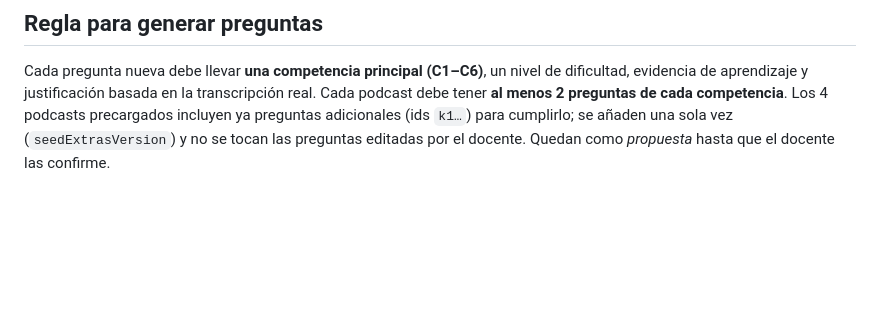
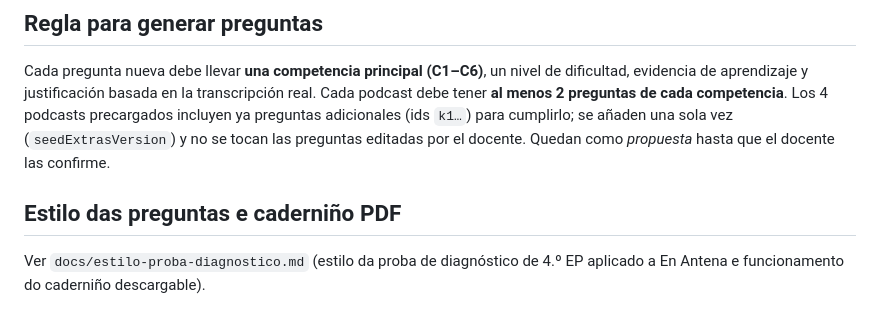
Before and after one commit to oscargf1982/radioforte, a Markdown page: docs/competencias.md, the part around the change. Drawn GitHub-style; blank space fills up the shorter version.

Commit message:
Docs: link style guide
Co-Authored-By: Claude Sonnet 5.5 <noreply@anthropic.com>
Claude-Session: https://claude.ai/code/session_011gUZNSADgCHSFYKowNcPiT

```diff
--- a/docs/competencias.md
+++ b/docs/competencias.md
@@ -49,3 +49,6 @@ JSPDF_PATH=/ruta/node_modules/jspdf JSDOM_PATH=/ruta/node_modules/jsdom node tes
 
 ## Regla para generar preguntas
 Cada pregunta nueva debe llevar **una competencia principal (C1–C6)**, un nivel de dificultad, evidencia de aprendizaje y justificación basada en la transcripción real. Cada podcast debe tener **al menos 2 preguntas de cada competencia**. Los 4 podcasts precargados incluyen ya preguntas adicionales (ids `k1…`) para cumplirlo; se añaden una sola vez (`seedExtrasVersion`) y no se tocan las preguntas editadas por el docente. Quedan como *propuesta* hasta que el docente las confirme.
+
+## Estilo das preguntas e caderniño PDF
+Ver `docs/estilo-proba-diagnostico.md` (estilo da proba de diagnóstico de 4.º EP aplicado a En Antena e funcionamento do caderniño descargable).
```
